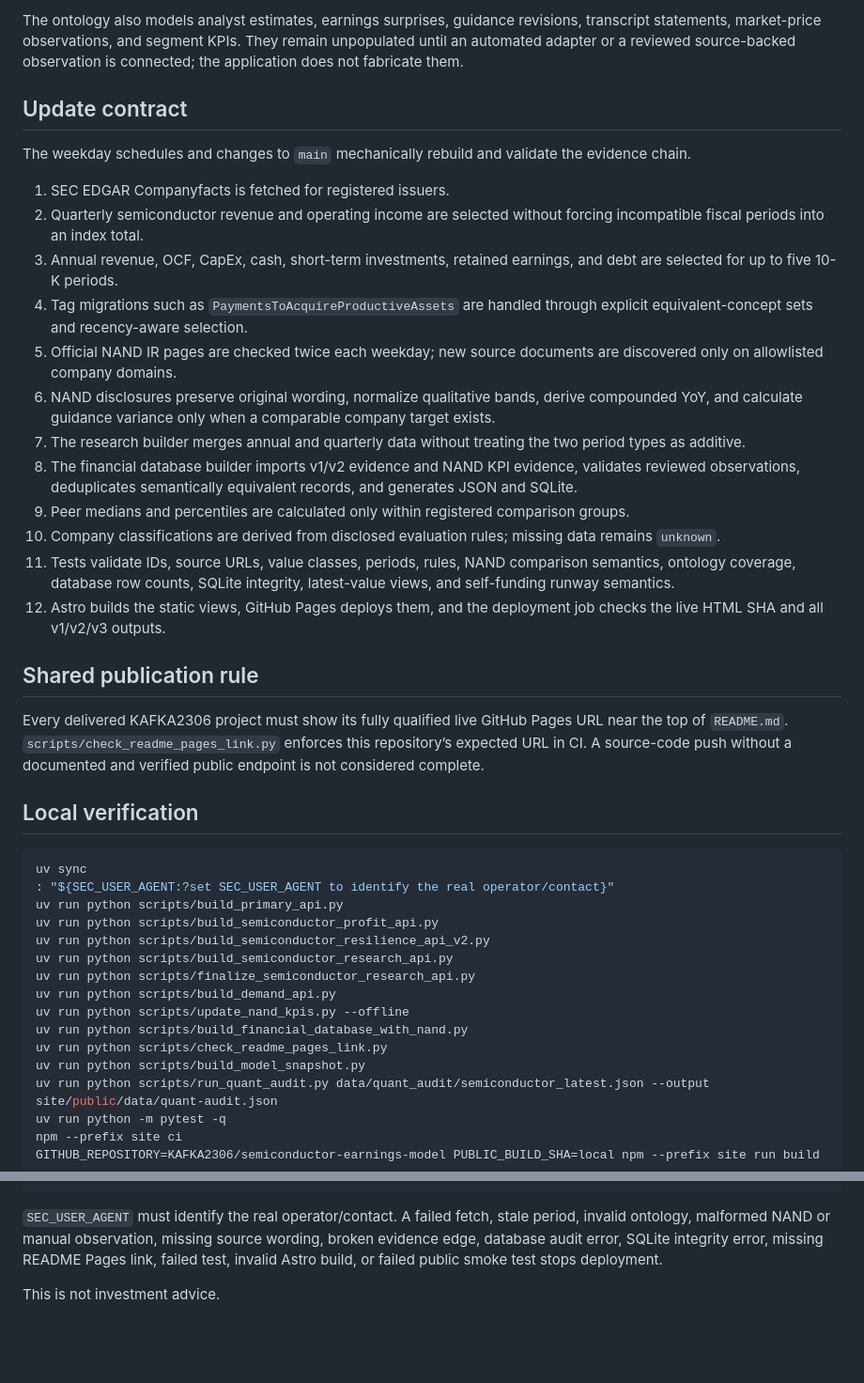
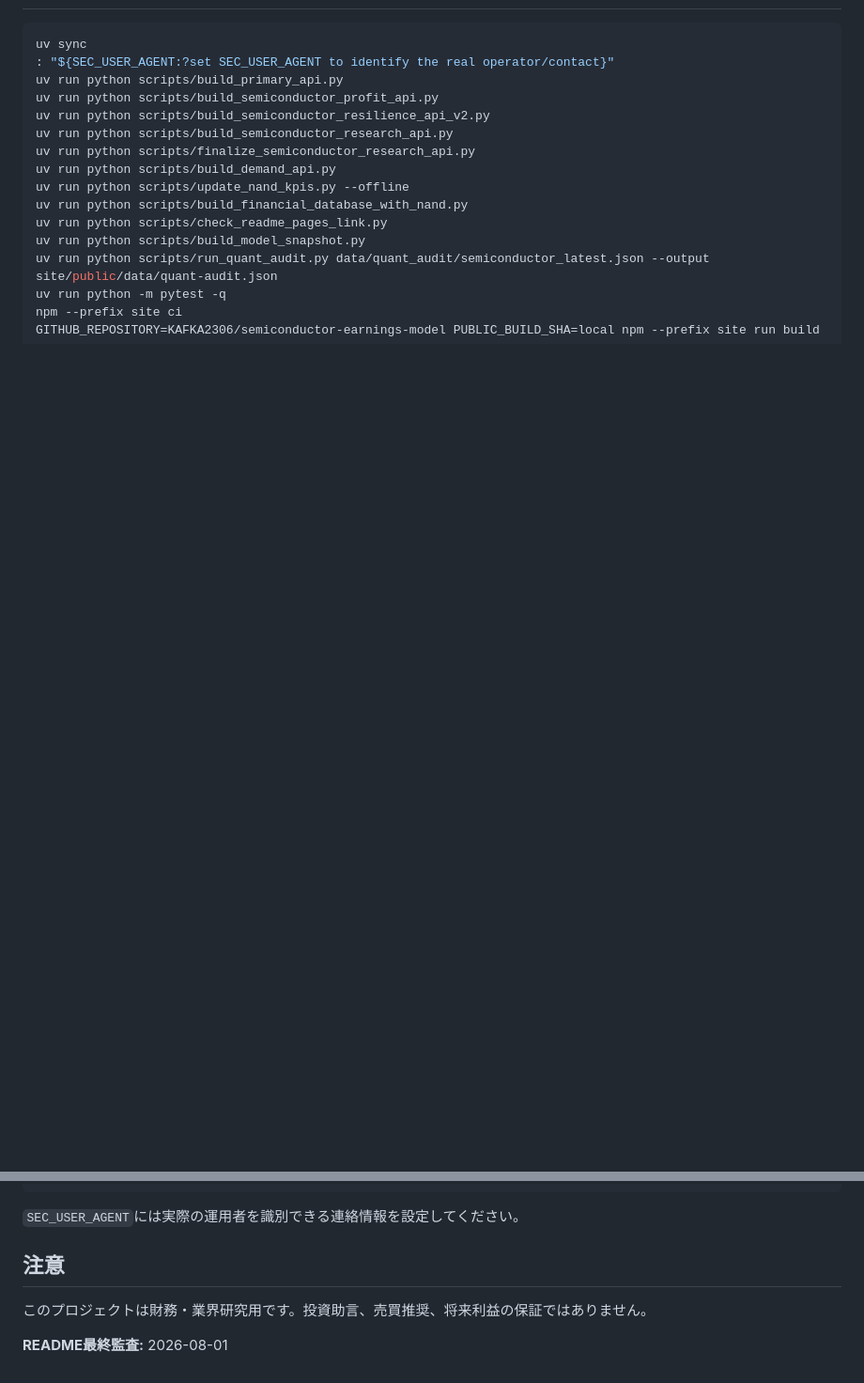
Before and after one commit to KAFKA2306/semiconductor-earnings-model, a Markdown page: README.md, 2 parts joined by grey strips. Shown at 94% size. Rendered like a GitHub page; blank space fills up the shorter version.

Commit message:
READMEを最新の日本語構成へ更新

````diff
--- a/README.md
+++ b/README.md
@@ -86,30 +100,5 @@ The v2 research API deliberately separates five layers:
 
-The ontology also models analyst estimates, earnings surprises, guidance revisions, transcript statements, market-price observations, and segment KPIs. They remain unpopulated until an automated adapter or a reviewed source-backed observation is connected; the application does not fabricate them.
-
-## Update contract
-
-The weekday schedules and changes to `main` mechanically rebuild and validate the evidence chain.
-
-1. SEC EDGAR Companyfacts is fetched for registered issuers.
-2. Quarterly semiconductor revenue and operating income are selected without forcing incompatible fiscal periods into an index total.
-3. Annual revenue, OCF, CapEx, cash, short-term investments, retained earnings, and debt are selected for up to five 10-K periods.
-4. Tag migrations such as `PaymentsToAcquireProductiveAssets` are handled through explicit equivalent-concept sets and recency-aware selection.
-5. Official NAND IR pages are checked twice each weekday; new source documents are discovered only on allowlisted company domains.
-6. NAND disclosures preserve original wording, normalize qualitative bands, derive compounded YoY, and calculate guidance variance only when a comparable company target exists.
-7. The research builder merges annual and quarterly data without treating the two period types as additive.
-8. The financial database builder imports v1/v2 evidence and NAND KPI evidence, validates reviewed observations, deduplicates semantically equivalent records, and generates JSON and SQLite.
-9. Peer medians and percentiles are calculated only within registered comparison groups.
-10. Company classifications are derived from disclosed evaluation rules; missing data remains `unknown`.
-11. Tests validate IDs, source URLs, value classes, periods, rules, NAND comparison semantics, ontology coverage, database row counts, SQLite integrity, latest-value views, and self-funding runway semantics.
-12. Astro builds the static views, GitHub Pages deploys them, and the deployment job checks the live HTML SHA and all v1/v2/v3 outputs.
-
-## Shared publication rule
-
-Every delivered KAFKA2306 project must show its fully qualified live GitHub Pages URL near the top of `README.md`. `scripts/check_readme_pages_link.py` enforces this repository’s expected URL in CI. A source-code push without a documented and verified public endpoint is not considered complete.
-
-## Local verification
-
-```sh
+```bash
 uv sync
 : "${SEC_USER_AGENT:?set SEC_USER_AGENT to identify the real operator/contact}"
 uv run python scripts/build_primary_api.py
@@ -128,6 +117,10 @@ npm --prefix site ci
 GITHUB_REPOSITORY=KAFKA2306/semiconductor-earnings-model PUBLIC_BUILD_SHA=local npm --prefix site run build
 ```
 
-`SEC_USER_AGENT` must identify the real operator/contact. A failed fetch, stale period, invalid ontology, malformed NAND or manual observation, missing source wording, broken evidence edge, database audit error, SQLite integrity error, missing README Pages link, failed test, invalid Astro build, or failed public smoke test stops deployment.
+`SEC_USER_AGENT`には実際の運用者を識別できる連絡情報を設定してください。
 
-This is not investment advice.
+## 注意
+
+このプロジェクトは財務・業界研究用です。投資助言、売買推奨、将来利益の保証ではありません。
+
+**README最終監査:** 2026-08-01
````
Also changed, not shown: other parts of README.md (+85 -71 lines).
